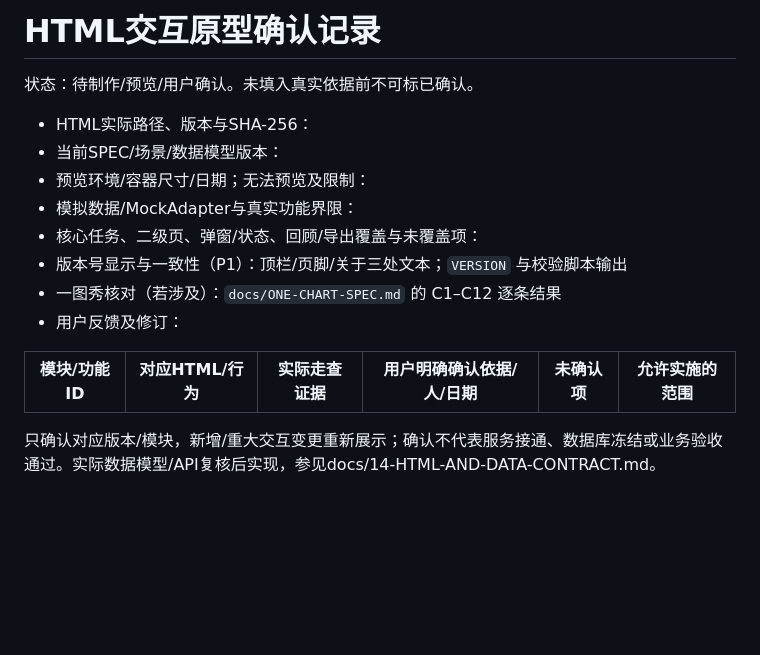
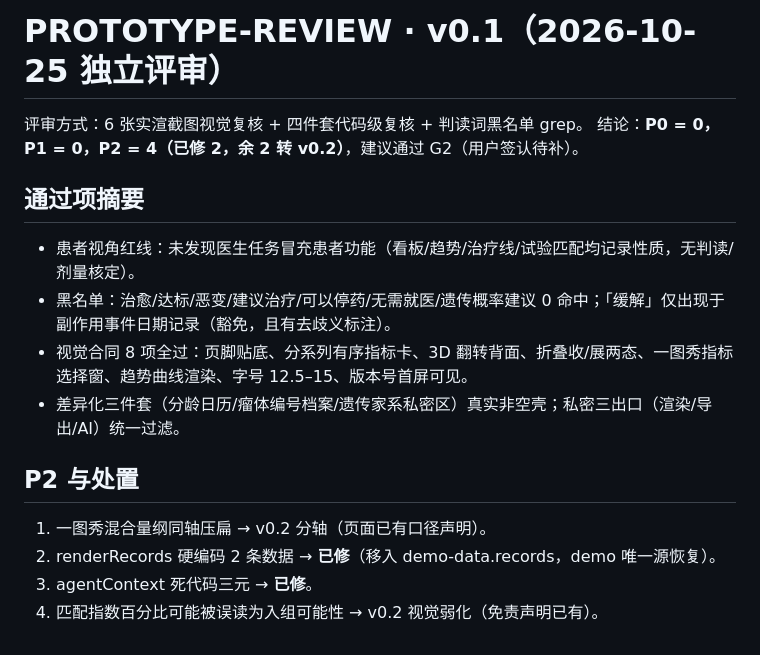
Before and after one commit to xyb-openharness-dsh-plugins/neurofibromatosis-workbench, a Markdown page: docs/PROTOTYPE-REVIEW.md, the part around the change. Rendered like a GitHub page; blank space fills up the shorter version.

```diff
--- a/docs/PROTOTYPE-REVIEW.md
+++ b/docs/PROTOTYPE-REVIEW.md
@@ -1,17 +1,16 @@
-# HTML交互原型确认记录
+# PROTOTYPE-REVIEW · v0.1（2026-10-25 独立评审）
 
-状态：待制作/预览/用户确认。未填入真实依据前不可标已确认。
+评审方式：6 张实渲截图视觉复核 + 四件套代码级复核 + 判读词黑名单 grep。
+结论：**P0 = 0，P1 = 0，P2 = 4（已修 2，余 2 转 v0.2）**，建议通过 G2（用户签认待补）。
 
-- HTML实际路径、版本与SHA-256：
-- 当前SPEC/场景/数据模型版本：
-- 预览环境/容器尺寸/日期；无法预览及限制：
-- 模拟数据/MockAdapter与真实功能界限：
-- 核心任务、二级页、弹窗/状态、回顾/导出覆盖与未覆盖项：
-- 版本号显示与一致性（P1）：顶栏/页脚/关于三处文本；`VERSION` 与校验脚本输出
-- 一图秀核对（若涉及）：`docs/ONE-CHART-SPEC.md` 的 C1–C12 逐条结果
-- 用户反馈及修订：
+## 通过项摘要
+- 患者视角红线：未发现医生任务冒充患者功能（看板/趋势/治疗线/试验匹配均记录性质，无判读/剂量核定）。
+- 黑名单：治愈/达标/恶变/建议治疗/可以停药/无需就医/遗传概率建议 0 命中；「缓解」仅出现于副作用事件日期记录（豁免，且有去歧义标注）。
+- 视觉合同 8 项全过：页脚贴底、分系列有序指标卡、3D 翻转背面、折叠收/展两态、一图秀指标选择窗、趋势曲线渲染、字号 12.5–15、版本号首屏可见。
+- 差异化三件套（分龄日历/瘤体编号档案/遗传家系私密区）真实非空壳；私密三出口（渲染/导出/AI）统一过滤。
 
-| 模块/功能ID | 对应HTML/行为 | 实际走查证据 | 用户明确确认依据/人/日期 | 未确认项 | 允许实施的范围 |
-| --- | --- | --- | --- | --- | --- |
-
-只确认对应版本/模块，新增/重大交互变更重新展示；确认不代表服务接通、数据库冻结或业务验收通过。实际数据模型/API复核后实现，参见docs/14-HTML-AND-DATA-CONTRACT.md。
+## P2 与处置
+1. 一图秀混合量纲同轴压扁 → v0.2 分轴（页面已有口径声明）。
+2. renderRecords 硬编码 2 条数据 → **已修**（移入 demo-data.records，demo 唯一源恢复）。
+3. agentContext 死代码三元 → **已修**。
+4. 匹配指数百分比可能被误读为入组可能性 → v0.2 视觉弱化（免责声明已有）。
```
Also changed, not shown: README.md (+16 -0 lines), docs/screenshots/01-dashboard.png (added), docs/screenshots/02-tumors-metrics-flipped.png (added), docs/screenshots/03-calendar-foldout-expanded.png (added), docs/screenshots/04-onechart-metric-picker.png (added), docs/screenshots/05-treatment-foldout.png (added), docs/screenshots/06-trials-match.png (added), 4 other files.
